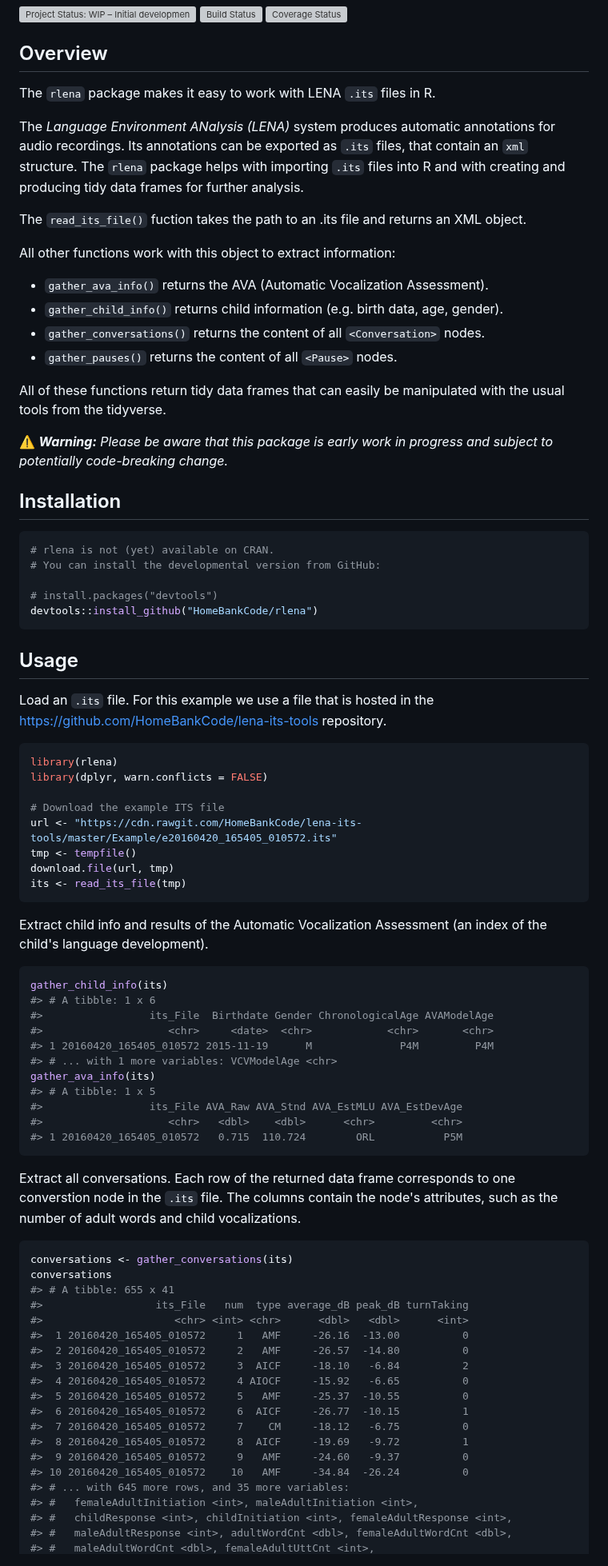
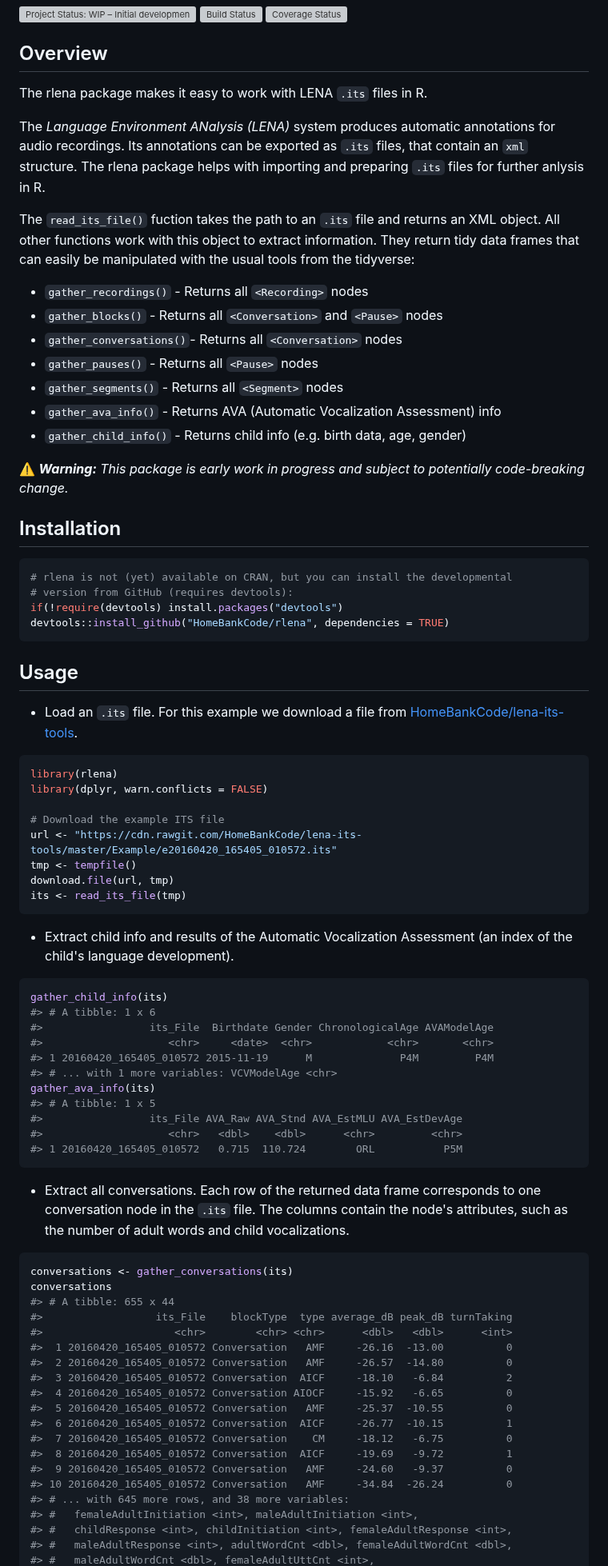
Before and after one commit to HomeBankCode/rlena, a Markdown page: README.md, the part around one of its changes. Shown at 80% size. Rendered like a GitHub page; grey boxes are pictures that could not be loaded.

Commit message:
update documentation, add clkTypeId (pause/conv id) to blocks and segments

````diff
--- a/README.md
+++ b/README.md
@@ -8,38 +8,36 @@ rlena
 Overview
 --------
 
-The `rlena` package makes it easy to work with LENA `.its` files in R.
+The rlena package makes it easy to work with LENA `.its` files in R.
 
-The *Language Environment ANalysis (LENA)* system produces automatic annotations for audio recordings. Its annotations can be exported as `.its` files, that contain an `xml` structure. The `rlena` package helps with importing `.its` files into R and with creating and producing tidy data frames for further analysis.
+The *Language Environment ANalysis (LENA)* system produces automatic annotations for audio recordings. Its annotations can be exported as `.its` files, that contain an `xml` structure. The rlena package helps with importing and preparing `.its` files for further anlysis in R.
 
-The `read_its_file()` fuction takes the path to an .its file and returns an XML object.
+The `read_its_file()` fuction takes the path to an `.its` file and returns an XML object. All other functions work with this object to extract information. They return tidy data frames that can easily be manipulated with the usual tools from the tidyverse:
 
-All other functions work with this object to extract information:
+-   `gather_recordings()` - Returns all `<Recording>` nodes
+-   `gather_blocks()` - Returns all `<Conversation>` and `<Pause>` nodes
+-   `gather_conversations()`- Returns all `<Conversation>` nodes
+-   `gather_pauses()` - Returns all `<Pause>` nodes
+-   `gather_segments()` - Returns all `<Segment>` nodes
+-   `gather_ava_info()` - Returns AVA (Automatic Vocalization Assessment) info
+-   `gather_child_info()` - Returns child info (e.g. birth data, age, gender)
 
--   `gather_ava_info()` returns the AVA (Automatic Vocalization Assessment).
--   `gather_child_info()` returns child information (e.g. birth data, age, gender).
--   `gather_conversations()` returns the content of all `<Conversation>` nodes.
--   `gather_pauses()` returns the content of all `<Pause>` nodes.
-
-All of these functions return tidy data frames that can easily be manipulated with the usual tools from the tidyverse.
-
-:warning: ***Warning:** Please be aware that this package is early work in progress and subject to potentially code-breaking change.*
+:warning: ***Warning:** This package is early work in progress and subject to potentially code-breaking change.*
 
 Installation
 ------------
 
 ``` r
-# rlena is not (yet) available on CRAN.
-# You can install the developmental version from GitHub:
-
-# install.packages("devtools")
-devtools::install_github("HomeBankCode/rlena")
+# rlena is not (yet) available on CRAN, but you can install the developmental
+# version from GitHub (requires devtools):
+if(!require(devtools) install.packages("devtools")
+devtools::install_github("HomeBankCode/rlena", dependencies = TRUE)
 ```
 
 Usage
 -----
 
-Load an `.its` file. For this example we use a file that is hosted in the [https://github.com/HomeBankCode/lena-its-tools](HomeBankCode/lena-its-tools) repository.
+-   Load an `.its` file. For this example we download a file from [HomeBankCode/lena-its-tools](https://github.com/HomeBankCode/lena-its-tools).
 
 ``` r
 library(rlena)
@@ -52,7 +50,7 @@ download.file(url, tmp)
 its <- read_its_file(tmp)
 ```
 
-Extract child info and results of the Automatic Vocalization Assessment (an index of the child's language development).
+-   Extract child info and results of the Automatic Vocalization Assessment (an index of the child's language development).
 
 ``` r
 gather_child_info(its)
@@ -68,25 +66,25 @@ gather_ava_info(its)
 #> 1 20160420_165405_010572   0.715  110.724        ORL           P5M
 ```
 
-Extract all conversations. Each row of the returned data frame corresponds to one converstion node in the `.its` file. The columns contain the node's attributes, such as the number of adult words and child vocalizations.
+-   Extract all conversations. Each row of the returned data frame corresponds to one conversation node in the `.its` file. The columns contain the node's attributes, such as the number of adult words and child vocalizations.
 
 ``` r
 conversations <- gather_conversations(its)
 conversations
-#> # A tibble: 655 x 41
-#>                  its_File   num  type average_dB peak_dB turnTaking
-#>                     <chr> <int> <chr>      <dbl>   <dbl>      <int>
-#>  1 20160420_165405_010572     1   AMF     -26.16  -13.00          0
-#>  2 20160420_165405_010572     2   AMF     -26.57  -14.80          0
-#>  3 20160420_165405_010572     3  AICF     -18.10   -6.84          2
-#>  4 20160420_165405_010572     4 AIOCF     -15.92   -6.65          0
-#>  5 20160420_165405_010572     5   AMF     -25.37  -10.55          0
-#>  6 20160420_165405_010572     6  AICF     -26.77  -10.15          1
-#>  7 20160420_165405_010572     7    CM     -18.12   -6.75          0
-#>  8 20160420_165405_010572     8  AICF     -19.69   -9.72          1
-#>  9 20160420_165405_010572     9   AMF     -24.60   -9.37          0
-#> 10 20160420_165405_010572    10   AMF     -34.84  -26.24          0
-#> # ... with 645 more rows, and 35 more variables:
+#> # A tibble: 655 x 44
+#>                  its_File    blockType  type average_dB peak_dB turnTaking
+#>                     <chr>        <chr> <chr>      <dbl>   <dbl>      <int>
+#>  1 20160420_165405_010572 Conversation   AMF     -26.16  -13.00          0
+#>  2 20160420_165405_010572 Conversation   AMF     -26.57  -14.80          0
+#>  3 20160420_165405_010572 Conversation  AICF     -18.10   -6.84          2
+#>  4 20160420_165405_010572 Conversation AIOCF     -15.92   -6.65          0
+#>  5 20160420_165405_010572 Conversation   AMF     -25.37  -10.55          0
+#>  6 20160420_165405_010572 Conversation  AICF     -26.77  -10.15          1
+#>  7 20160420_165405_010572 Conversation    CM     -18.12   -6.75          0
+#>  8 20160420_165405_010572 Conversation  AICF     -19.69   -9.72          1
+#>  9 20160420_165405_010572 Conversation   AMF     -24.60   -9.37          0
+#> 10 20160420_165405_010572 Conversation   AMF     -34.84  -26.24          0
+#> # ... with 645 more rows, and 38 more variables:
 #> #   femaleAdultInitiation <int>, maleAdultInitiation <int>,
 #> #   childResponse <int>, childInitiation <int>, femaleAdultResponse <int>,
 #> #   maleAdultResponse <int>, adultWordCnt <dbl>, femaleAdultWordCnt <dbl>,
````
Also changed, not shown: other parts of README.md (+9 -8 lines), man/figures/README-conversation-demo-1.png, man/figures/README-conversation-demo-2.png, 4 other files.
